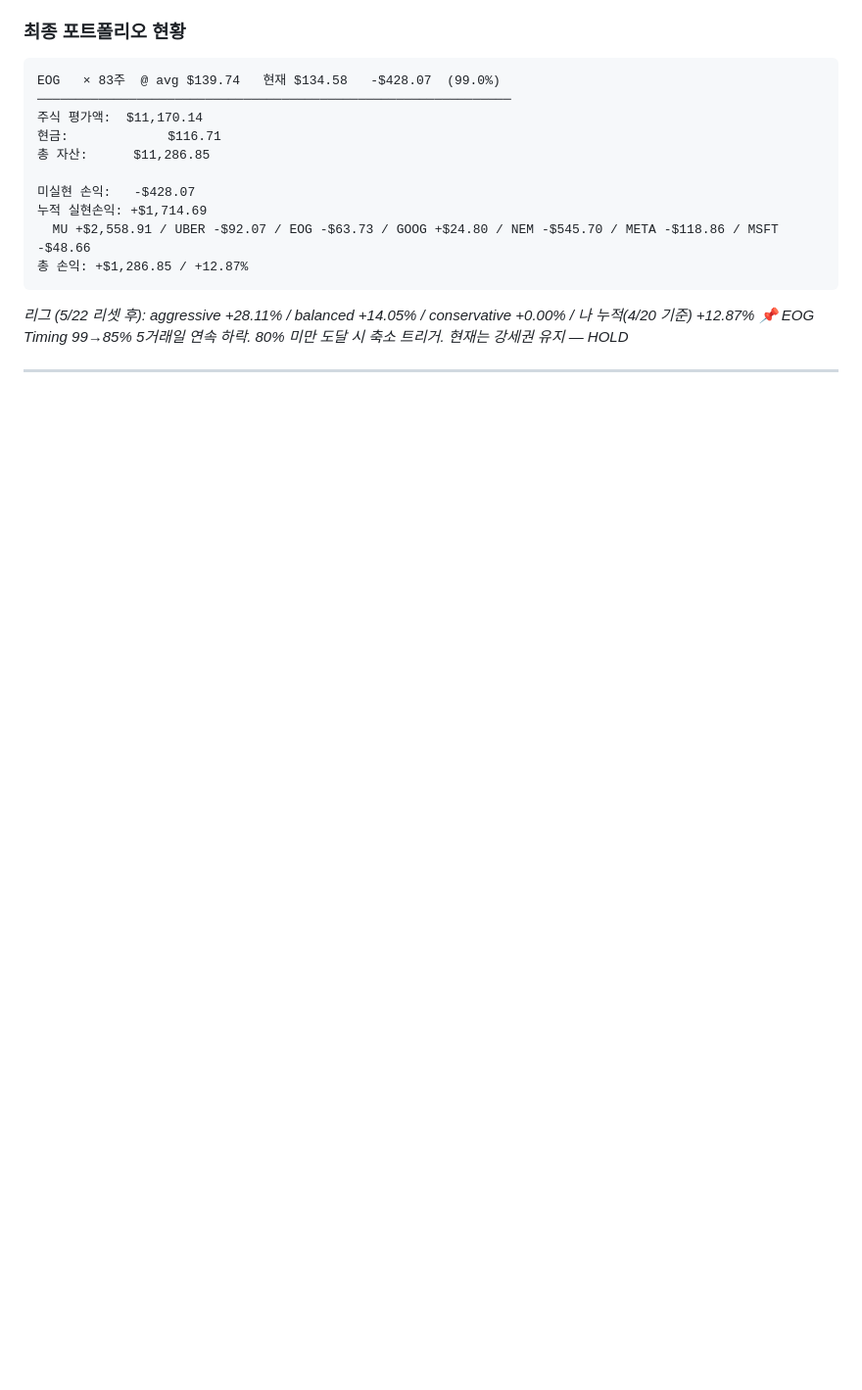
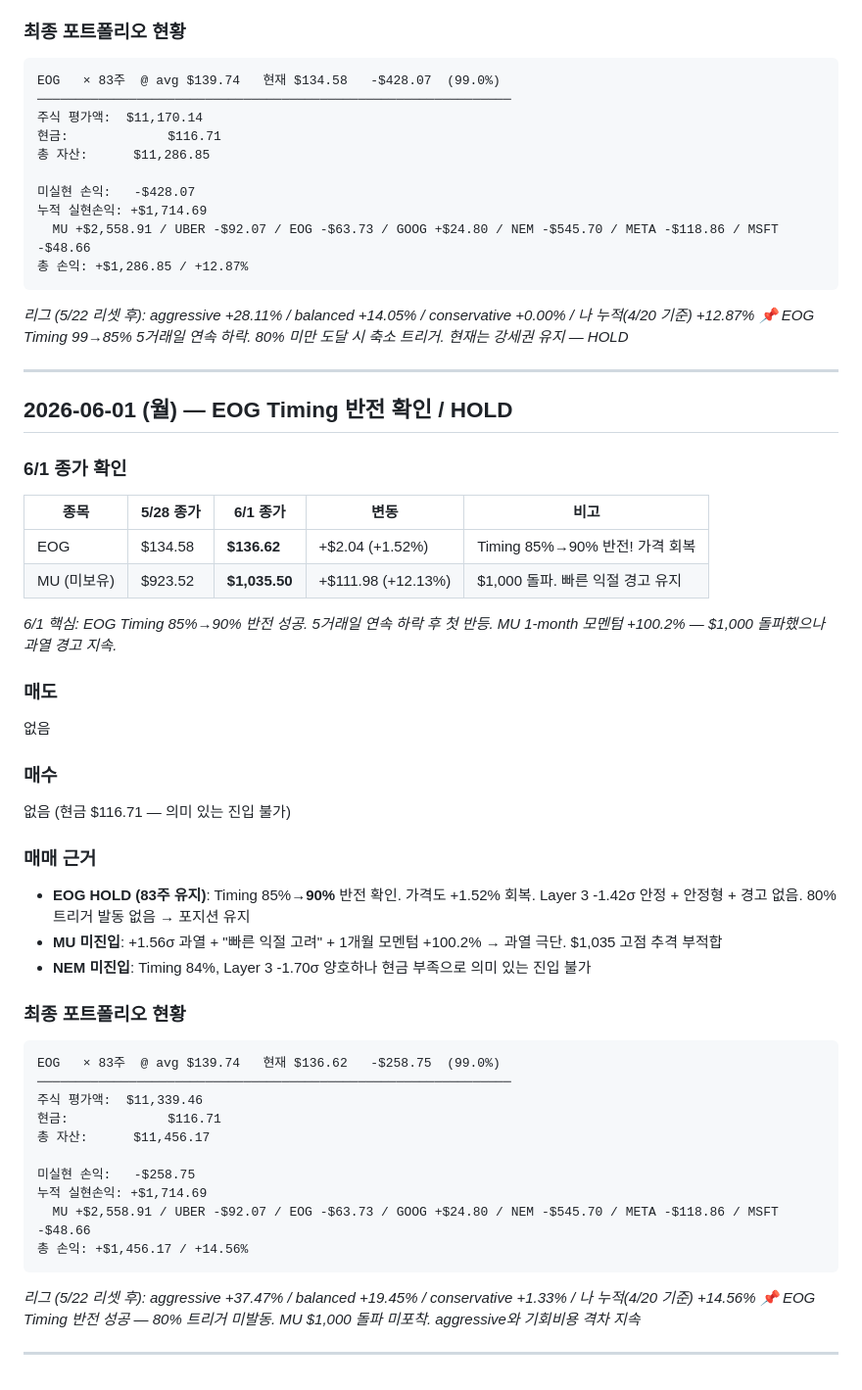
Before and after one commit to nanowon/260304_Claude-TRPG, a Markdown page: trading_log.md, the part around the change. Shown at 98% size. Drawn GitHub-style; blank space fills up the shorter version.

Commit message:
Update trading log: Jun 1 — EOG Timing 반전 확인 / HOLD
https://claude.ai/code/session_01KmZyh8a461yXmrKhFsk9mG

````diff
--- a/trading_log.md
+++ b/trading_log.md
@@ -1302,3 +1302,46 @@ EOG   × 83주  @ avg $139.74   현재 $134.58   -$428.07  (99.0%)
 *📌 EOG Timing 99→85% 5거래일 연속 하락. 80% 미만 도달 시 축소 트리거. 현재는 강세권 유지 — HOLD*
 
 ---
+
+## 2026-06-01 (월) — EOG Timing 반전 확인 / HOLD
+
+### 6/1 종가 확인
+
+| 종목 | 5/28 종가 | 6/1 종가 | 변동 | 비고 |
+|------|---------|---------|------|------|
+| EOG | $134.58 | **$136.62** | +$2.04 (+1.52%) | Timing 85%→90% 반전! 가격 회복 |
+| MU (미보유) | $923.52 | **$1,035.50** | +$111.98 (+12.13%) | $1,000 돌파. 빠른 익절 경고 유지 |
+
+*6/1 핵심: EOG Timing 85%→90% 반전 성공. 5거래일 연속 하락 후 첫 반등. MU 1-month 모멘텀 +100.2% — $1,000 돌파했으나 과열 경고 지속.*
+
+### 매도
+없음
+
+### 매수
+없음 (현금 $116.71 — 의미 있는 진입 불가)
+
+### 매매 근거
+
+- **EOG HOLD (83주 유지)**: Timing 85%→**90%** 반전 확인. 가격도 +1.52% 회복. Layer 3 -1.42σ 안정 + 안정형 + 경고 없음. 80% 트리거 발동 없음 → 포지션 유지
+- **MU 미진입**: +1.56σ 과열 + "빠른 익절 고려" + 1개월 모멘텀 +100.2% → 과열 극단. $1,035 고점 추격 부적합
+- **NEM 미진입**: Timing 84%, Layer 3 -1.70σ 양호하나 현금 부족으로 의미 있는 진입 불가
+
+### 최종 포트폴리오 현황
+
+```
+EOG   × 83주  @ avg $139.74   현재 $136.62   -$258.75  (99.0%)
+──────────────────────────────────────────────────────────────
+주식 평가액:  $11,339.46
+현금:             $116.71
+총 자산:      $11,456.17
+
+미실현 손익:   -$258.75
+누적 실현손익: +$1,714.69
+  MU +$2,558.91 / UBER -$92.07 / EOG -$63.73 / GOOG +$24.80 / NEM -$545.70 / META -$118.86 / MSFT -$48.66
+총 손익: +$1,456.17 / +14.56%
+```
+
+*리그 (5/22 리셋 후): aggressive +37.47% / balanced +19.45% / conservative +1.33% / 나 누적(4/20 기준) +14.56%*
+*📌 EOG Timing 반전 성공 — 80% 트리거 미발동. MU $1,000 돌파 미포착. aggressive와 기회비용 격차 지속*
+
+---
````
